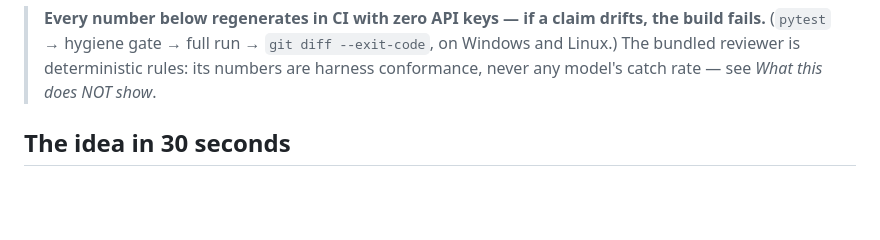
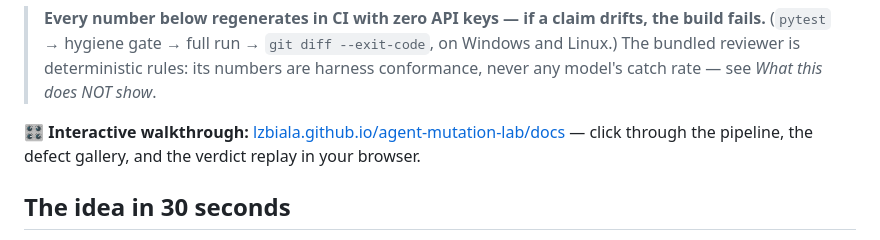
Before and after one commit to LZBiala/agent-mutation-lab, a Markdown page: README.md, the part around the change. Rendered like a GitHub page; blank space fills up the shorter version.

Commit message:
adoption surface: walkthrough link at README top; LICENSE (chambers)

```diff
--- a/README.md
+++ b/README.md
@@ -13,6 +13,9 @@ zero.
 > --exit-code`, on Windows and Linux.) The bundled reviewer is deterministic
 > rules: its numbers are harness conformance, never any model's catch rate —
 > see *What this does NOT show*.
+
+**🎛 Interactive walkthrough:** [lzbiala.github.io/agent-mutation-lab/docs](https://lzbiala.github.io/agent-mutation-lab/docs/) —
+click through the pipeline, the defect gallery, and the verdict replay in your browser.
 
 ## The idea in 30 seconds
 
```
